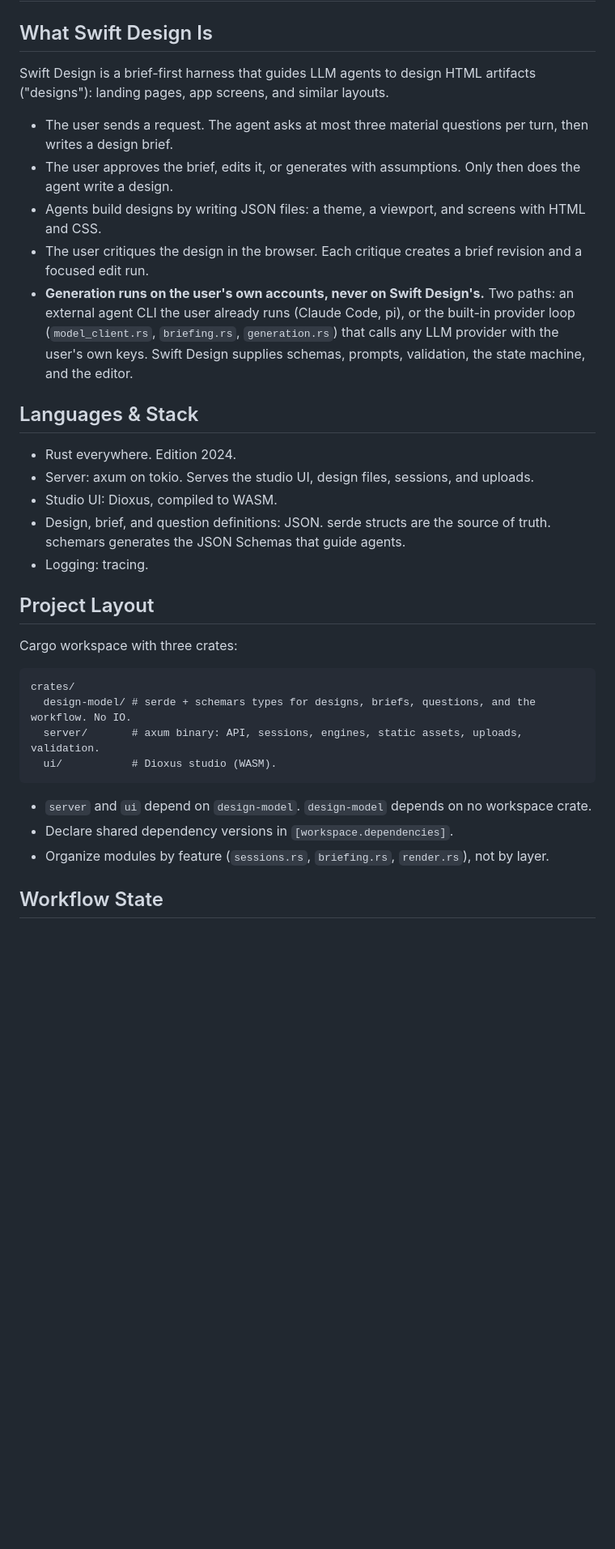
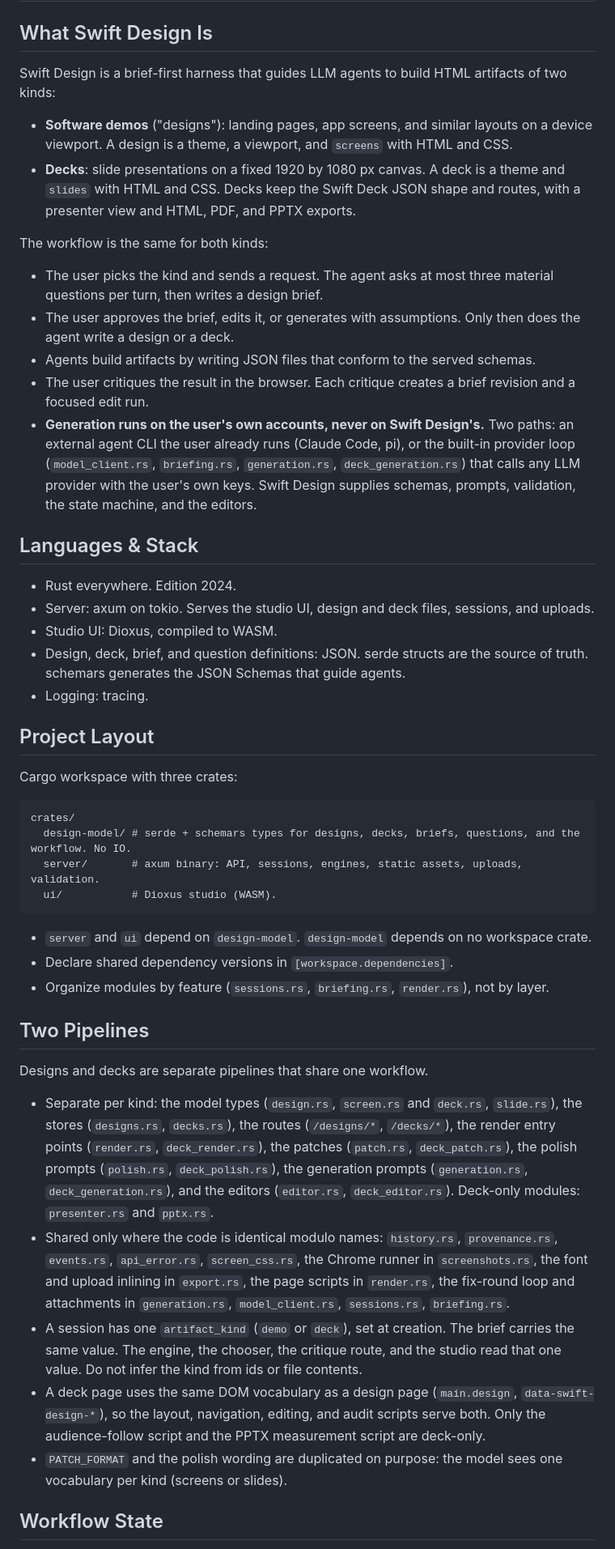
Before and after one commit to yuenshingyan/swift-design, a Markdown page: CLAUDE.md, the part around one of its changes. Shown at 81% size. Drawn GitHub-style; blank space fills up the shorter version.

Commit message:
docs: document the two artifact pipelines and their conventions

````diff
--- a/CLAUDE.md
+++ b/CLAUDE.md
@@ -2,20 +2,25 @@
 
 ## What Swift Design Is
 
-Swift Design is a brief-first harness that guides LLM agents to design HTML artifacts ("designs"): landing pages, app screens, and similar layouts.
+Swift Design is a brief-first harness that guides LLM agents to build HTML artifacts of two kinds:
 
-- The user sends a request. The agent asks at most three material questions per turn, then writes a design brief.
-- The user approves the brief, edits it, or generates with assumptions. Only then does the agent write a design.
-- Agents build designs by writing JSON files: a theme, a viewport, and screens with HTML and CSS.
-- The user critiques the design in the browser. Each critique creates a brief revision and a focused edit run.
-- **Generation runs on the user's own accounts, never on Swift Design's.** Two paths: an external agent CLI the user already runs (Claude Code, pi), or the built-in provider loop (`model_client.rs`, `briefing.rs`, `generation.rs`) that calls any LLM provider with the user's own keys. Swift Design supplies schemas, prompts, validation, the state machine, and the editor.
+- **Software demos** ("designs"): landing pages, app screens, and similar layouts on a device viewport. A design is a theme, a viewport, and `screens` with HTML and CSS.
+- **Decks**: slide presentations on a fixed 1920 by 1080 px canvas. A deck is a theme and `slides` with HTML and CSS. Decks keep the Swift Deck JSON shape and routes, with a presenter view and HTML, PDF, and PPTX exports.
+
+The workflow is the same for both kinds:
+
+- The user picks the kind and sends a request. The agent asks at most three material questions per turn, then writes a design brief.
+- The user approves the brief, edits it, or generates with assumptions. Only then does the agent write a design or a deck.
+- Agents build artifacts by writing JSON files that conform to the served schemas.
+- The user critiques the result in the browser. Each critique creates a brief revision and a focused edit run.
+- **Generation runs on the user's own accounts, never on Swift Design's.** Two paths: an external agent CLI the user already runs (Claude Code, pi), or the built-in provider loop (`model_client.rs`, `briefing.rs`, `generation.rs`, `deck_generation.rs`) that calls any LLM provider with the user's own keys. Swift Design supplies schemas, prompts, validation, the state machine, and the editors.
 
 ## Languages & Stack
 
 - Rust everywhere. Edition 2024.
-- Server: axum on tokio. Serves the studio UI, design files, sessions, and uploads.
+- Server: axum on tokio. Serves the studio UI, design and deck files, sessions, and uploads.
 - Studio UI: Dioxus, compiled to WASM.
-- Design, brief, and question definitions: JSON. serde structs are the source of truth. schemars generates the JSON Schemas that guide agents.
+- Design, deck, brief, and question definitions: JSON. serde structs are the source of truth. schemars generates the JSON Schemas that guide agents.
 - Logging: tracing.
 
 ## Project Layout
@@ -24,7 +29,7 @@ Cargo workspace with three crates:
 
 ```
 crates/
-  design-model/ # serde + schemars types for designs, briefs, questions, and the workflow. No IO.
+  design-model/ # serde + schemars types for designs, decks, briefs, questions, and the workflow. No IO.
   server/       # axum binary: API, sessions, engines, static assets, uploads, validation.
   ui/           # Dioxus studio (WASM).
 ```
@@ -33,6 +38,16 @@ crates/
 - Declare shared dependency versions in `[workspace.dependencies]`.
 - Organize modules by feature (`sessions.rs`, `briefing.rs`, `render.rs`), not by layer.
 
+## Two Pipelines
+
+Designs and decks are separate pipelines that share one workflow.
+
+- Separate per kind: the model types (`design.rs`, `screen.rs` and `deck.rs`, `slide.rs`), the stores (`designs.rs`, `decks.rs`), the routes (`/designs/*`, `/decks/*`), the render entry points (`render.rs`, `deck_render.rs`), the patches (`patch.rs`, `deck_patch.rs`), the polish prompts (`polish.rs`, `deck_polish.rs`), the generation prompts (`generation.rs`, `deck_generation.rs`), and the editors (`editor.rs`, `deck_editor.rs`). Deck-only modules: `presenter.rs` and `pptx.rs`.
+- Shared only where the code is identical modulo names: `history.rs`, `provenance.rs`, `events.rs`, `api_error.rs`, `screen_css.rs`, the Chrome runner in `screenshots.rs`, the font and upload inlining in `export.rs`, the page scripts in `render.rs`, the fix-round loop and attachments in `generation.rs`, `model_client.rs`, `sessions.rs`, `briefing.rs`.
+- A session has one `artifact_kind` (`demo` or `deck`), set at creation. The brief carries the same value. The engine, the chooser, the critique route, and the studio read that one value. Do not infer the kind from ids or file contents.
+- A deck page uses the same DOM vocabulary as a design page (`main.design`, `data-swift-design-*`), so the layout, navigation, editing, and audit scripts serve both. Only the audience-follow script and the PPTX measurement script are deck-only.
+- `PATCH_FORMAT` and the polish wording are duplicated on purpose: the model sees one vocabulary per kind (screens or slides).
+
 ## Workflow State
 
 - A session has one persisted `WorkflowState`: `intake`, `clarifying`, `brief_ready`, `awaiting_approval`, `generating`, `reviewing`, or `error`.
````
Also changed, not shown: other parts of CLAUDE.md (+11 -8 lines).
